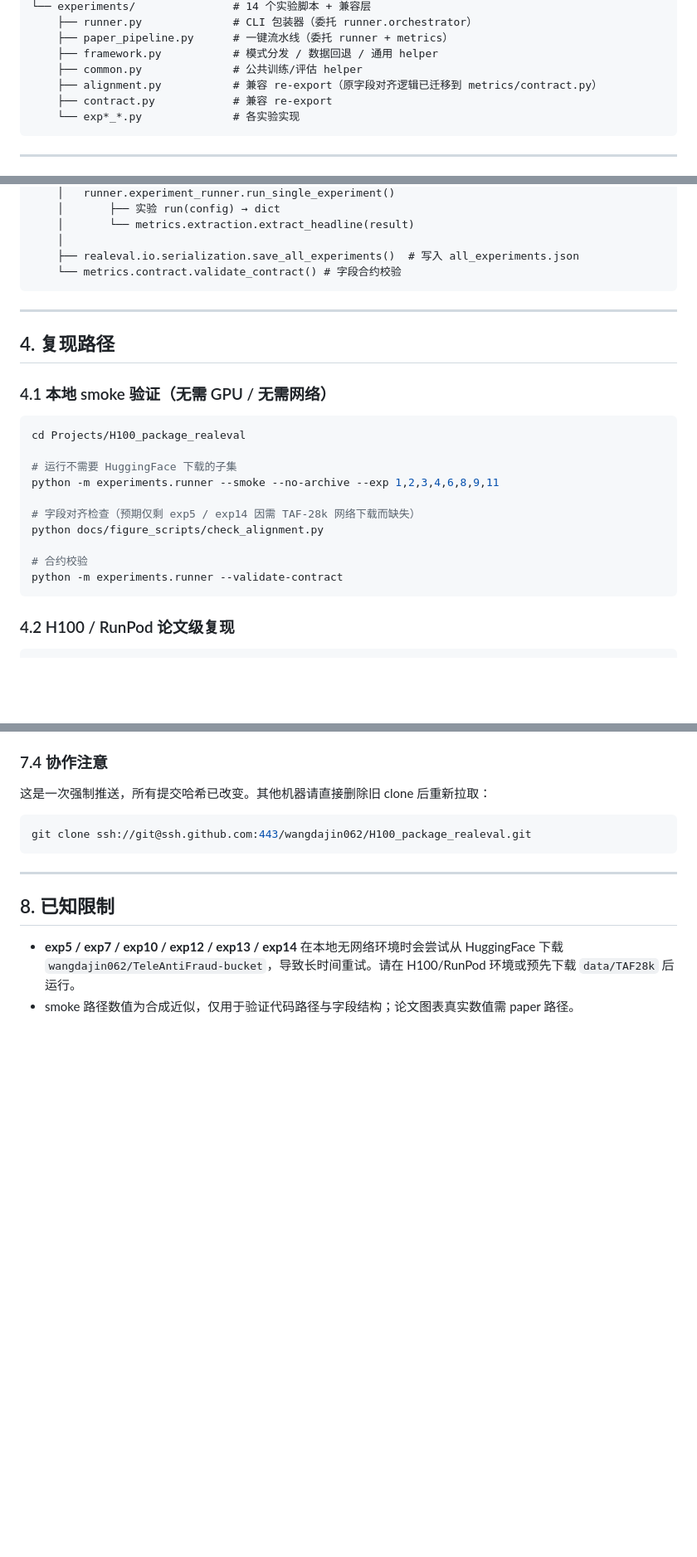
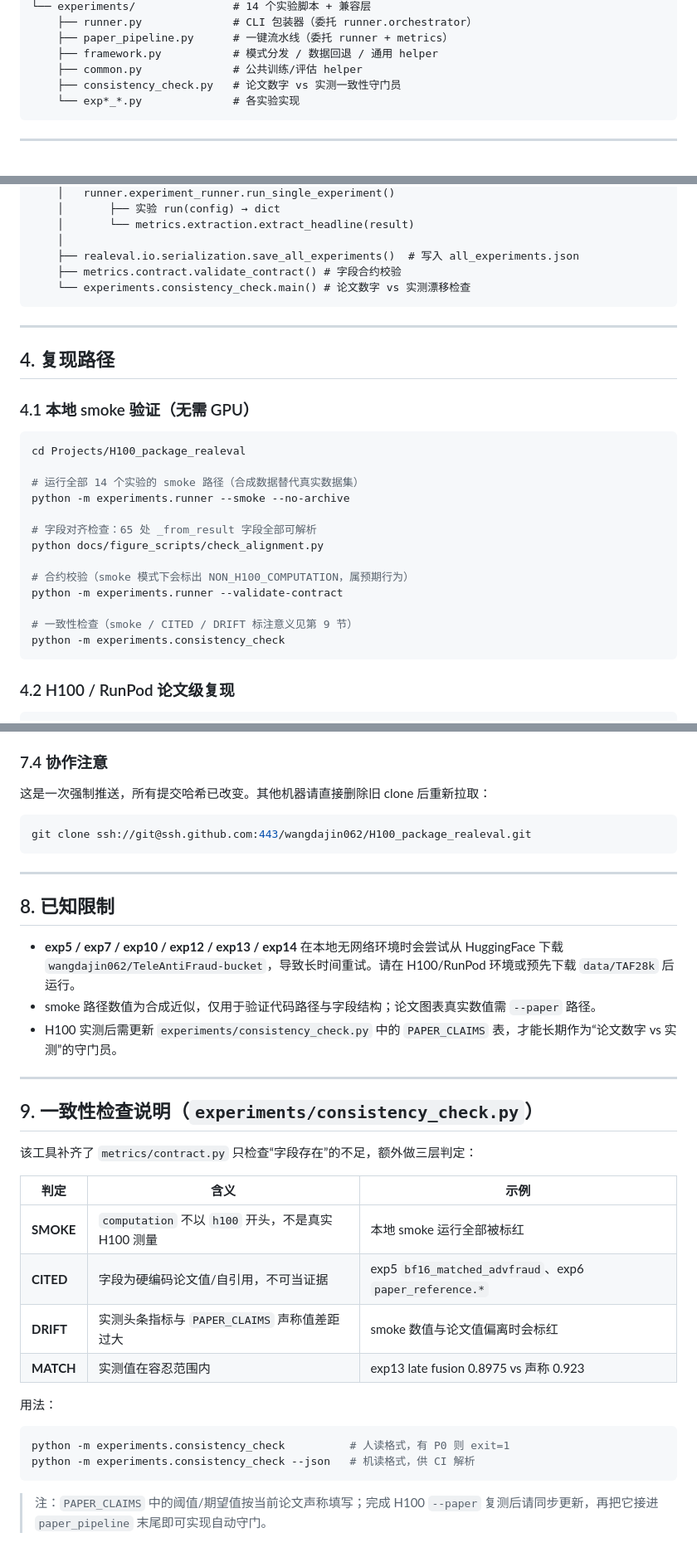
Before and after one commit to wangdajin062/H100_package_realeval, a Markdown page: docs/REFACTORING.md, 3 parts joined by grey strips. Shown at 83% size. Rendered like a GitHub page; blank space fills up the shorter version.

Commit message:
docs(REFACTORING): update validation status, add consistency_check usage, and note deleted alignment/contract modules

````diff
--- a/docs/REFACTORING.md
+++ b/docs/REFACTORING.md
@@ -50,8 +50,7 @@ H100_package_realeval/
     ├── paper_pipeline.py      # 一键流水线（委托 runner + metrics）
     ├── framework.py           # 模式分发 / 数据回退 / 通用 helper
     ├── common.py              # 公共训练/评估 helper
-    ├── alignment.py           # 兼容 re-export（原字段对齐逻辑已迁移到 metrics/contract.py）
-    ├── contract.py            # 兼容 re-export
+    ├── consistency_check.py   # 论文数字 vs 实测一致性守门员
     └── exp*_*.py              # 各实验实现
 ```
 
@@ -75,26 +74,30 @@ runner.orchestrator.run_experiments()
     │       └── metrics.extraction.extract_headline(result)
     │
     ├── realeval.io.serialization.save_all_experiments()  # 写入 all_experiments.json
-    └── metrics.contract.validate_contract() # 字段合约校验
+    ├── metrics.contract.validate_contract() # 字段合约校验
+    └── experiments.consistency_check.main() # 论文数字 vs 实测漂移检查
 ```
 
 ---
 
 ## 4. 复现路径
 
-### 4.1 本地 smoke 验证（无需 GPU / 无需网络）
+### 4.1 本地 smoke 验证（无需 GPU）
 
 ```bash
 cd Projects/H100_package_realeval
 
-# 运行不需要 HuggingFace 下载的子集
-python -m experiments.runner --smoke --no-archive --exp 1,2,3,4,6,8,9,11
+# 运行全部 14 个实验的 smoke 路径（合成数据替代真实数据集）
+python -m experiments.runner --smoke --no-archive
 
-# 字段对齐检查（预期仅剩 exp5 / exp14 因需 TAF-28k 网络下载而缺失）
+# 字段对齐检查：65 处 _from_result 字段全部可解析
 python docs/figure_scripts/check_alignment.py
 
-# 合约校验
+# 合约校验（smoke 模式下会标出 NON_H100_COMPUTATION，属预期行为）
 python -m experiments.runner --validate-contract
+
+# 一致性检查（smoke / CITED / DRIFT 标注意义见第 9 节）
+python -m experiments.consistency_check
 ```
 
 ### 4.2 H100 / RunPod 论文级复现
@@ -196,4 +201,27 @@ git clone ssh://git@ssh.github.com:443/wangdajin062/H100_package_realeval.git
 ## 8. 已知限制
 
 - **exp5 / exp7 / exp10 / exp12 / exp13 / exp14** 在本地无网络环境时会尝试从 HuggingFace 下载 `wangdajin062/TeleAntiFraud-bucket`，导致长时间重试。请在 H100/RunPod 环境或预先下载 `data/TAF28k` 后运行。
-- smoke 路径数值为合成近似，仅用于验证代码路径与字段结构；论文图表真实数值需 paper 路径。
+- smoke 路径数值为合成近似，仅用于验证代码路径与字段结构；论文图表真实数值需 `--paper` 路径。
+- H100 实测后需更新 `experiments/consistency_check.py` 中的 `PAPER_CLAIMS` 表，才能长期作为“论文数字 vs 实测”的守门员。
+
+---
+
+## 9. 一致性检查说明（`experiments/consistency_check.py`）
+
+该工具补齐了 `metrics/contract.py` 只检查“字段存在”的不足，额外做三层判定：
+
+| 判定 | 含义 | 示例 |
+|------|------|------|
+| **SMOKE** | `computation` 不以 `h100` 开头，不是真实 H100 测量 | 本地 smoke 运行全部被标红 |
+| **CITED** | 字段为硬编码论文值/自引用，不可当证据 | exp5 `bf16_matched_advfraud`、exp6 `paper_reference.*` |
+| **DRIFT** | 实测头条指标与 `PAPER_CLAIMS` 声称值差距过大 | smoke 数值与论文值偏离时会标红 |
+| **MATCH** | 实测值在容忍范围内 | exp13 late fusion 0.8975 vs 声称 0.923 |
+
+用法：
+
+```bash
+python -m experiments.consistency_check          # 人读格式，有 P0 则 exit=1
+python -m experiments.consistency_check --json   # 机读格式，供 CI 解析
+```
+
+> 注：`PAPER_CLAIMS` 中的阈值/期望值按当前论文声称填写；完成 H100 `--paper` 复测后请同步更新，再把它接进 `paper_pipeline` 末尾即可实现自动守门。
````
Also changed, not shown: other parts of docs/REFACTORING.md (+7 -5 lines).
